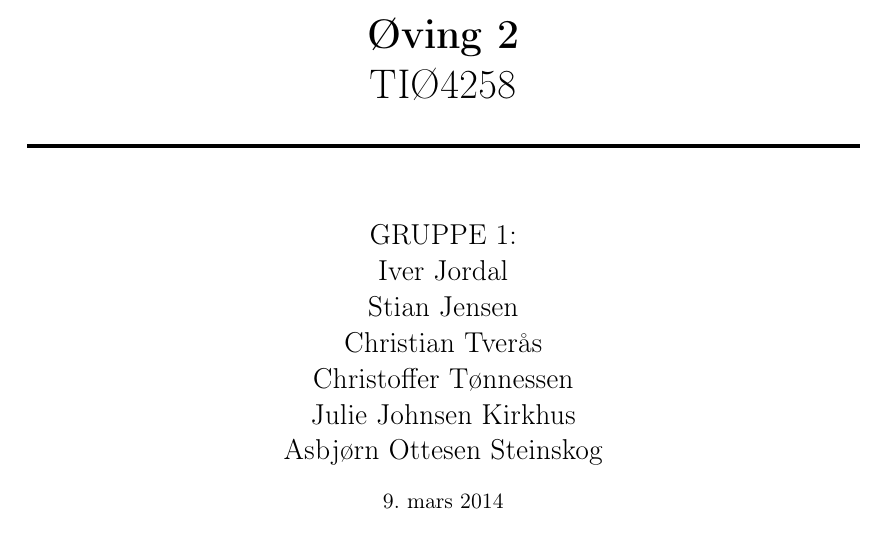
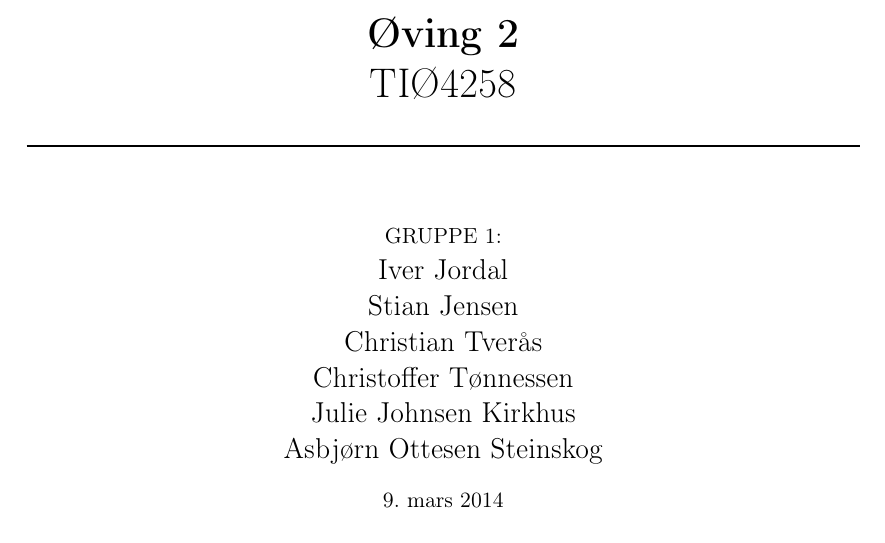
Before and after one commit to Assios/Tekled, a LaTeX document (ov2/report.tex): part of page 1 of 7, cut so that both start at the same text. Compiled offline with pdfLaTeX.

Commit message:
Smallify frontpage

```diff
--- a/ov2/report.tex
+++ b/ov2/report.tex
@@ -6,8 +6,6 @@
 
 \usepackage{graphicx}
 \usepackage{siunitx}
-
-\usepackage[nottoc]{tocbibind}
 
 \usepackage{sectsty} % Allows customizing section commands
 \allsectionsfont{\centering \normalfont\scshape} % Make all sections centered, the default font and small caps
@@ -20,7 +18,7 @@
 \fancyfoot[R]{\thepage} % Page numbering for right footer
 \renewcommand{\headrulewidth}{0pt} % Remove header underlines
 \renewcommand{\footrulewidth}{0pt} % Remove footer underlines
-\setlength{\headheight}{13.6pt} % Customize the height of the header
+\setlength{\headheight}{13pt} % Customize the height of the header
 
 \usepackage{hyperref}
 \hypersetup{
@@ -51,13 +49,13 @@
 \title{
 \normalfont \normalsize
 \textsc{Norges teknisk-naturvitenskapelige universitet} \\ [25pt] % Your university, school and/or department name(s)
-\horrule{0.5pt} \\[0.4cm] % Thin top horizontal rule
+\horrule{0.4pt} \\[0.4cm] % Thin top horizontal rule
 \huge \textbf{Øving 2} \\ % The assignment title
 TIØ4258 \\
-\horrule{2pt} \\[0.5cm] % Thick bottom horizontal rule
+\horrule{1pt} \\[0.5cm] % Thick bottom horizontal rule
 }
 
-\author{GRUPPE 1:\\Iver Jordal\\Stian Jensen\\Christian Tverås\\Christoffer Tønnessen\\Julie Johnsen Kirkhus\\Asbjørn Ottesen Steinskog}
+\author{\normalsize GRUPPE 1:\\Iver Jordal\\Stian Jensen\\Christian Tverås\\Christoffer Tønnessen\\Julie Johnsen Kirkhus\\Asbjørn Ottesen Steinskog}
 
 \date{\normalsize \today}
 
```
Lines whose indentation alone changed are shown as unchanged.
